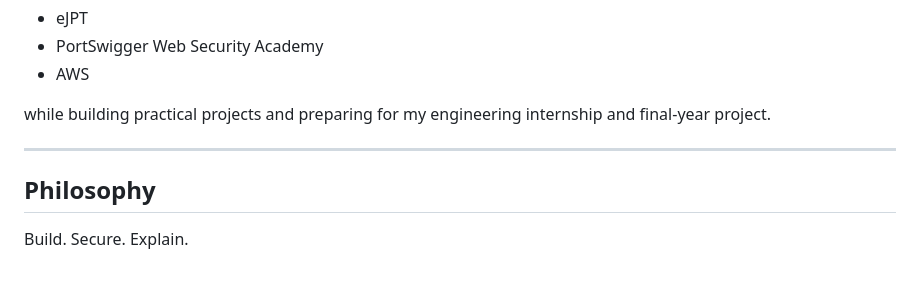
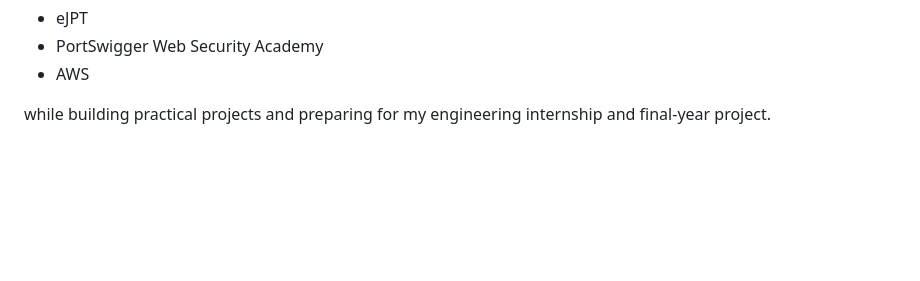
Before and after one commit to aliou27/aliouba, a Markdown page: README.md, the part around the change. Drawn GitHub-style; blank space fills up the shorter version.

Commit message:
Remove Philosophy section from README
Removed the Philosophy section from the README.

```diff
--- a/README.md
+++ b/README.md
@@ -197,10 +197,3 @@ I am currently preparing for:
 * AWS
 
 while building practical projects and preparing for my engineering internship and final-year project.
-
-
----
-
-## Philosophy
-
-Build. Secure. Explain.
```
